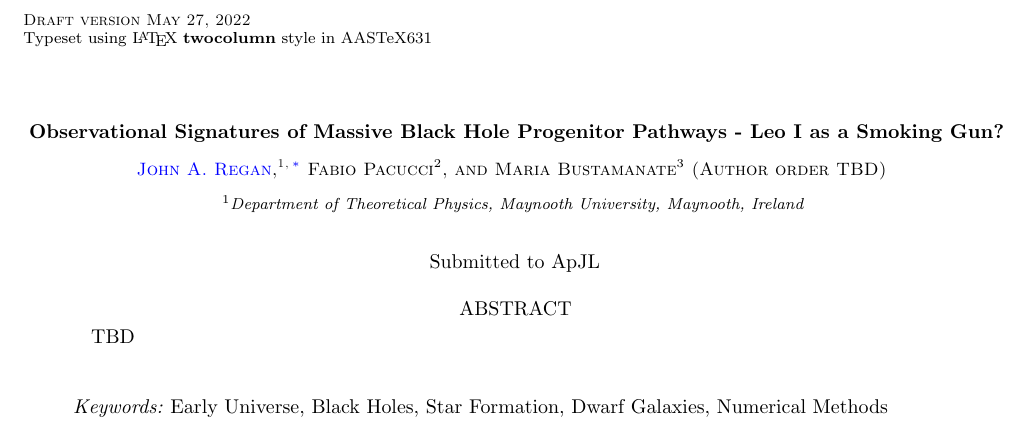
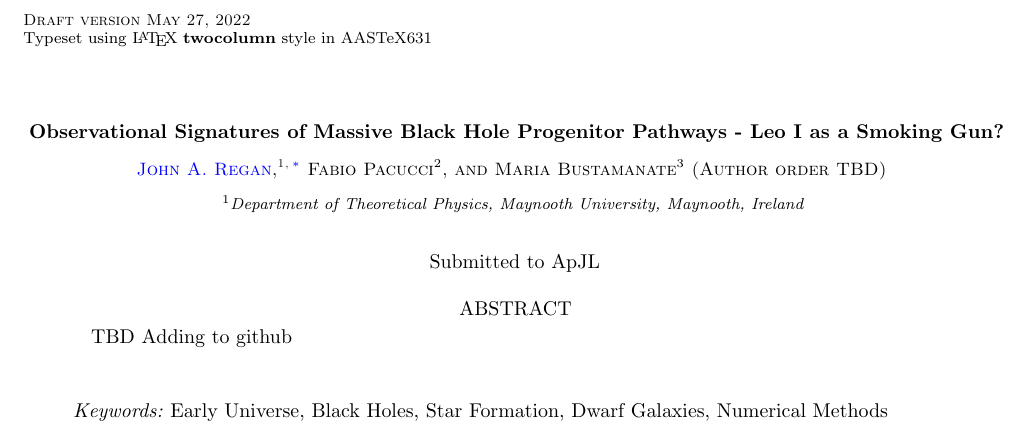
Before and after one commit to fearmayo/LeoI, a LaTeX paper (main.tex): part of page 1 of 7, cut so that both start at the same text. Compiled offline with pdfLaTeX.

Commit message:
Syncing files to git

```diff
--- a/main.tex
+++ b/main.tex
@@ -107,7 +107,7 @@
 
 
 \begin{abstract}
- TBD
+ TBD Adding to github
 \end{abstract}
 
 \keywords{Early Universe, Black Holes, Star Formation, Dwarf Galaxies, Numerical Methods}
```
